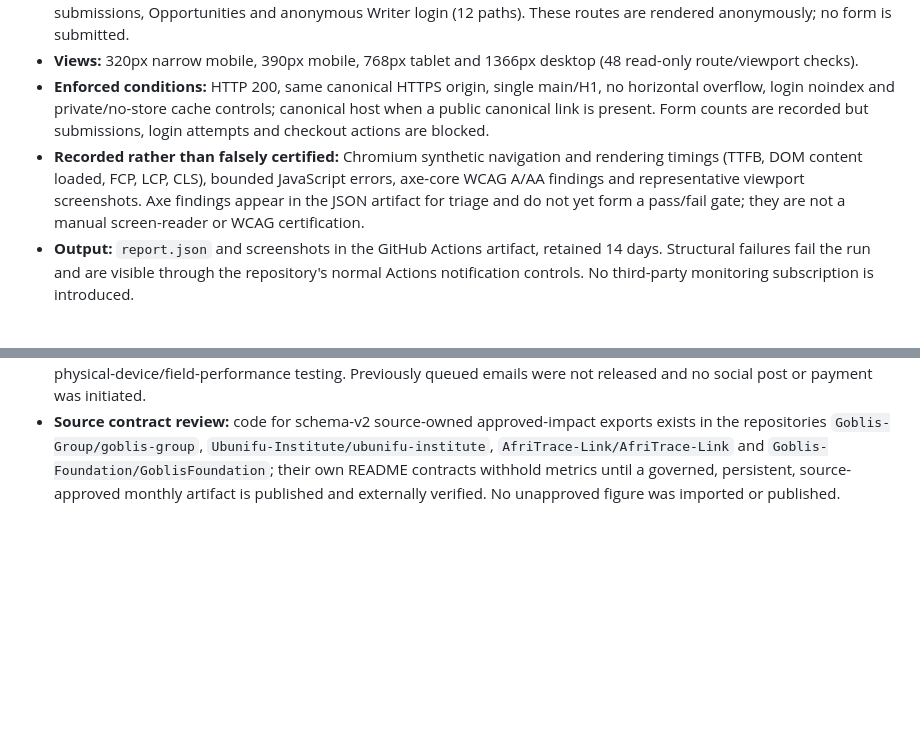
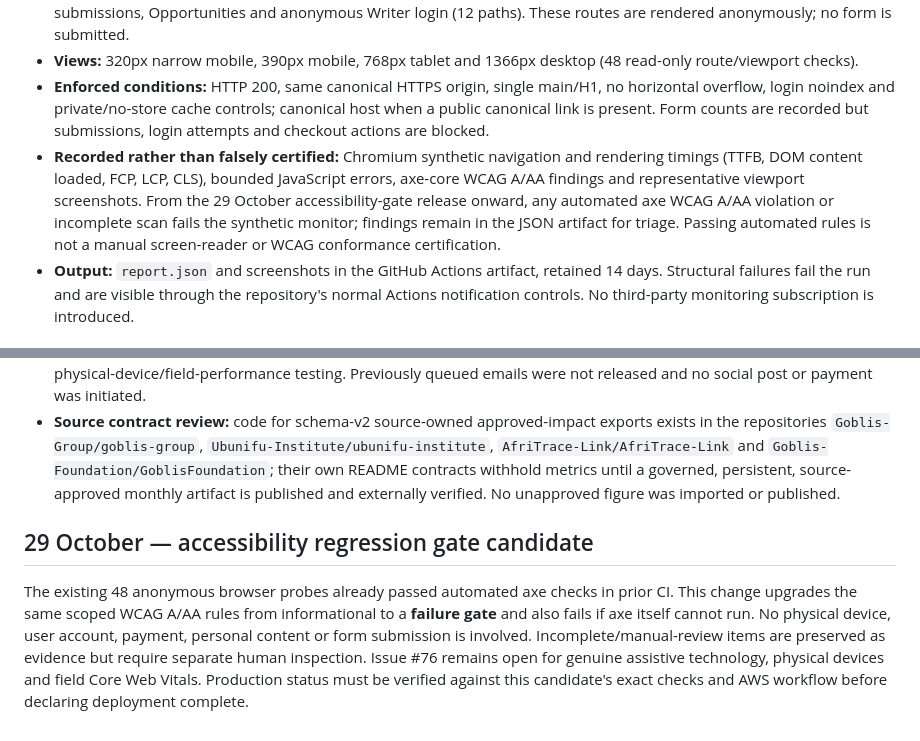
Before and after one commit to Goblis-Foundation/Waithaka-Ndegwa, a Markdown page: docs/LIVE-SITE-SENTINEL-2026-10-28.md, 2 parts joined by grey strips. GitHub-like rendering; blank space fills up the shorter version.

Commit message:
Document fail-closed automated WCAG monitoring without overstating certification

```diff
--- a/docs/LIVE-SITE-SENTINEL-2026-10-28.md
+++ b/docs/LIVE-SITE-SENTINEL-2026-10-28.md
@@ -10,7 +10,7 @@ The existing production workflow runs real public acceptance immediately after a
 - **Paths:** homepage, Start Here, Explore, Search, Contact, Book, Contribute, Newsletter, founder submissions, opportunity submissions, Opportunities and anonymous Writer login (12 paths). These routes are rendered anonymously; no form is submitted.
 - **Views:** 320px narrow mobile, 390px mobile, 768px tablet and 1366px desktop (48 read-only route/viewport checks).
 - **Enforced conditions:** HTTP 200, same canonical HTTPS origin, single main/H1, no horizontal overflow, login noindex and private/no-store cache controls; canonical host when a public canonical link is present. Form counts are recorded but submissions, login attempts and checkout actions are blocked.
-- **Recorded rather than falsely certified:** Chromium synthetic navigation and rendering timings (TTFB, DOM content loaded, FCP, LCP, CLS), bounded JavaScript errors, axe-core WCAG A/AA findings and representative viewport screenshots. Axe findings appear in the JSON artifact for triage and do not yet form a pass/fail gate; they are not a manual screen-reader or WCAG certification.
+- **Recorded rather than falsely certified:** Chromium synthetic navigation and rendering timings (TTFB, DOM content loaded, FCP, LCP, CLS), bounded JavaScript errors, axe-core WCAG A/AA findings and representative viewport screenshots. From the 29 October accessibility-gate release onward, any automated axe WCAG A/AA violation or incomplete scan fails the synthetic monitor; findings remain in the JSON artifact for triage. Passing automated rules is not a manual screen-reader or WCAG conformance certification.
 - **Output:** `report.json` and screenshots in the GitHub Actions artifact, retained 14 days. Structural failures fail the run and are visible through the repository's normal Actions notification controls. No third-party monitoring subscription is introduced.
 
 ## How to run and interpret
@@ -61,3 +61,7 @@ The Google Calendar owner recovery change preserves a previous selection **only*
 - **Safety:** The deployment fixes preservation of selections after same-subject Google Calendar reauthorization, while pending confirmation denies calendar API access and old unavailable calendar IDs cannot be reselected. This code change does not itself renew AfriTrace's previously failing Google grant or prove mailbox delivery. Browser probes render forms without submissions; neither field performance nor physical assistive-device conformance was measured.
 - **Separate unfinished gates preserved:** issues [#70](https://github.com/Goblis-Foundation/Waithaka-Ndegwa/issues/70) through [#76](https://github.com/Goblis-Foundation/Waithaka-Ndegwa/issues/76) stay open for provider identity/grants, real settlement, sender postal details/inbox acceptance, certified monthly source impact data, account-level reauthorization and physical-device/field-performance testing. Previously queued emails were not released and no social post or payment was initiated.
 - **Source contract review:** code for schema-v2 source-owned approved-impact exports exists in the repositories `Goblis-Group/goblis-group`, `Ubunifu-Institute/ubunifu-institute`, `AfriTrace-Link/AfriTrace-Link` and `Goblis-Foundation/GoblisFoundation`; their own README contracts withhold metrics until a governed, persistent, source-approved monthly artifact is published and externally verified. No unapproved figure was imported or published.
+
+## 29 October — accessibility regression gate candidate
+
+The existing 48 anonymous browser probes already passed automated axe checks in prior CI. This change upgrades the same scoped WCAG A/AA rules from informational to a **failure gate** and also fails if axe itself cannot run. No physical device, user account, payment, personal content or form submission is involved. Incomplete/manual-review items are preserved as evidence but require separate human inspection. Issue #76 remains open for genuine assistive technology, physical devices and field Core Web Vitals. Production status must be verified against this candidate's exact checks and AWS workflow before declaring deployment complete.
```
